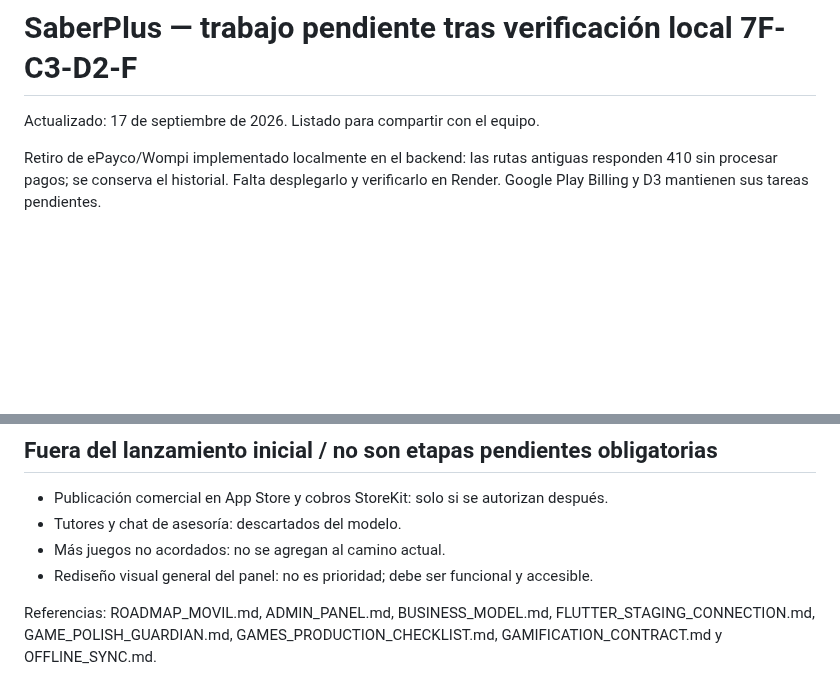
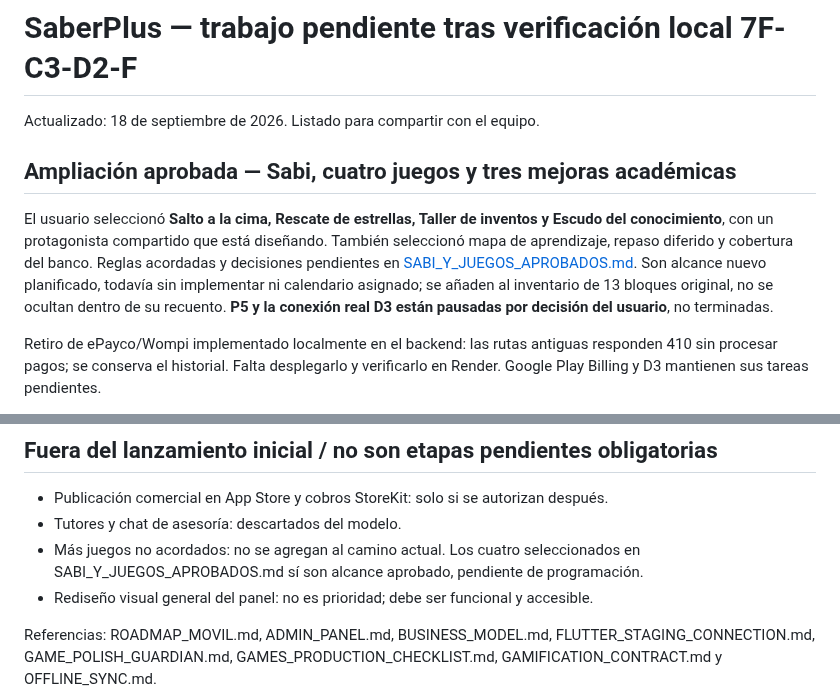
Before and after one commit to Pavel2020123/saber_plus, a Markdown page: docs/ETAPAS_PENDIENTES.md, 2 parts joined by grey strips. Drawn GitHub-style; blank space fills up the shorter version.

Commit message:
docs: registrar personaje Sabi y nuevos juegos aprobados

```diff
--- a/docs/ETAPAS_PENDIENTES.md
+++ b/docs/ETAPAS_PENDIENTES.md
@@ -1,6 +1,16 @@
 # SaberPlus — trabajo pendiente tras verificación local 7F-C3-D2-F
 
-Actualizado: 17 de septiembre de 2026. Listado para compartir con el equipo.
+Actualizado: 18 de septiembre de 2026. Listado para compartir con el equipo.
+
+## Ampliación aprobada — Sabi, cuatro juegos y tres mejoras académicas
+
+El usuario seleccionó **Salto a la cima, Rescate de estrellas, Taller de inventos
+y Escudo del conocimiento**, con un protagonista compartido que está diseñando.
+También seleccionó mapa de aprendizaje, repaso diferido y cobertura del banco.
+Reglas acordadas y decisiones pendientes en [SABI_Y_JUEGOS_APROBADOS.md](SABI_Y_JUEGOS_APROBADOS.md).
+Son alcance nuevo planificado, todavía sin implementar ni calendario asignado;
+se añaden al inventario de 13 bloques original, no se ocultan dentro de su recuento.
+**P5 y la conexión real D3 están pausadas por decisión del usuario**, no terminadas.
 
 Retiro de ePayco/Wompi implementado localmente en el backend: las rutas antiguas
 responden 410 sin procesar pagos; se conserva el historial. Falta desplegarlo y
@@ -550,7 +560,8 @@ autorizan desarrollarlas todas ahora. Se priorizan después con el equipo.
 
 - Publicación comercial en App Store y cobros StoreKit: solo si se autorizan después.
 - Tutores y chat de asesoría: descartados del modelo.
-- Más juegos no acordados: no se agregan al camino actual.
+- Más juegos no acordados: no se agregan al camino actual. Los cuatro seleccionados
+  en SABI_Y_JUEGOS_APROBADOS.md sí son alcance aprobado, pendiente de programación.
 - Rediseño visual general del panel: no es prioridad; debe ser funcional y accesible.
 
 Referencias: ROADMAP_MOVIL.md, ADMIN_PANEL.md, BUSINESS_MODEL.md,
```
Also changed, not shown: docs/ROADMAP_MOVIL.md (+6 -0 lines), docs/SABI_Y_JUEGOS_APROBADOS.md (added, +89 -0 lines).
